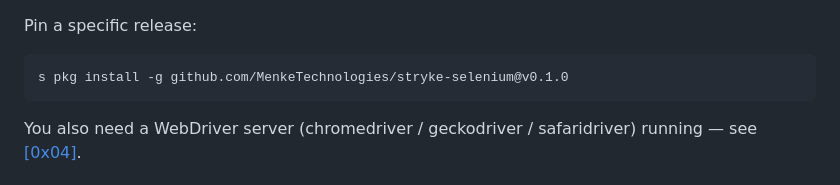
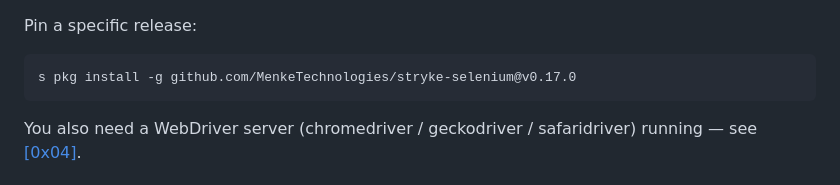
Before and after one commit to MenkeTechnologies/stryke-selenium, a Markdown page: README.md, the part around the change. Drawn GitHub-style.

Commit message:
docs: reconcile stale references and counts with current code

````diff
--- a/README.md
+++ b/README.md
@@ -96,7 +96,7 @@ per-target build step on the user's machine.
 Pin a specific release:
 
 ```sh
-s pkg install -g github.com/MenkeTechnologies/stryke-selenium@v0.1.0
+s pkg install -g github.com/MenkeTechnologies/stryke-selenium@v0.17.0
 ```
 
 You also need a WebDriver server (chromedriver / geckodriver /
````
